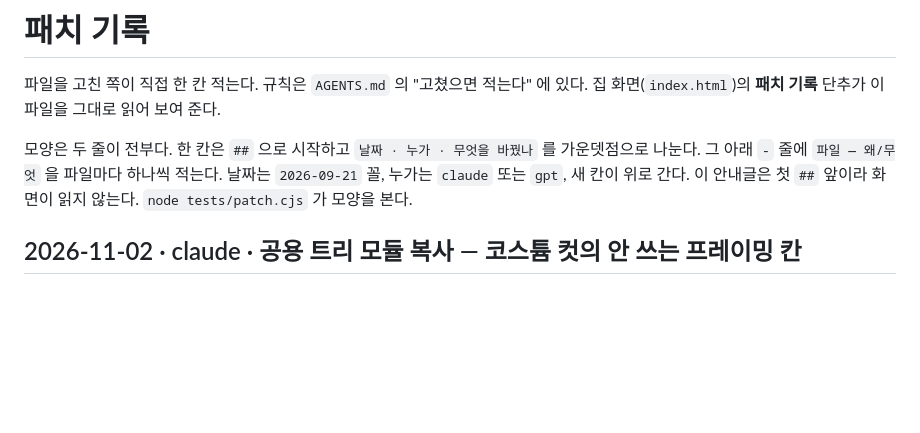
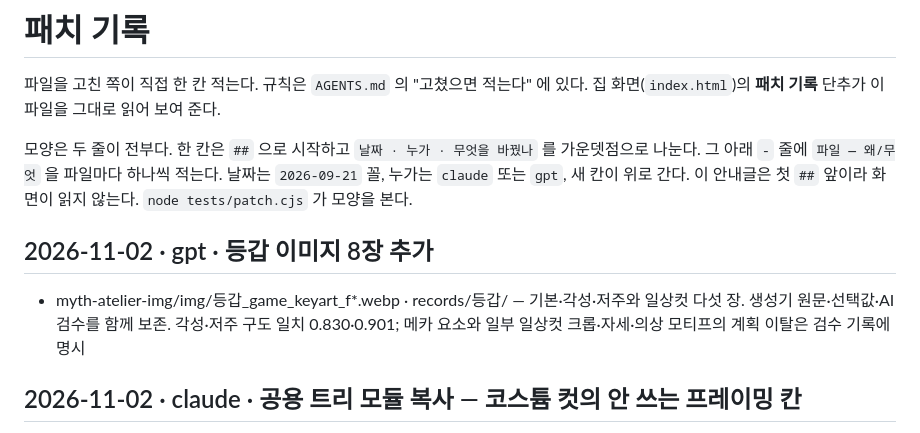
Before and after one commit to polos0117/myth-atelier, a Markdown page: docs/PATCH.md, the part around the change. GitHub-like rendering; blank space fills up the shorter version.

Commit message:
등갑 이미지 8장 작업 및 검수 기록

```diff
--- a/docs/PATCH.md
+++ b/docs/PATCH.md
@@ -11,6 +11,9 @@
 
 
 
+
+## 2026-11-02 · gpt · 등갑 이미지 8장 추가
+- myth-atelier-img/img/등갑_game_keyart_f*.webp · records/등갑/ — 기본·각성·저주와 일상컷 다섯 장. 생성기 원문·선택값·AI 검수를 함께 보존. 각성·저주 구도 일치 0.830·0.901; 메카 요소와 일부 일상컷 크롭·자세·의상 모티프의 계획 이탈은 검수 기록에 명시
 
 ## 2026-11-02 · claude · 공용 트리 모듈 복사 — 코스튬 컷의 안 쓰는 프레이밍 칸
 - lib/casual-tree.js · lib/casual-tree-v2.js — 공용 트리 모듈(game 원본)을 그대로 복사. 표에 costume_required.not_frames 가 있으면 그 옷 계열 컷에 그 프레이밍을 안 쓴다(이유 code costume). 이 공방 표엔 그 칸이 없어 동작은 그대로
```
